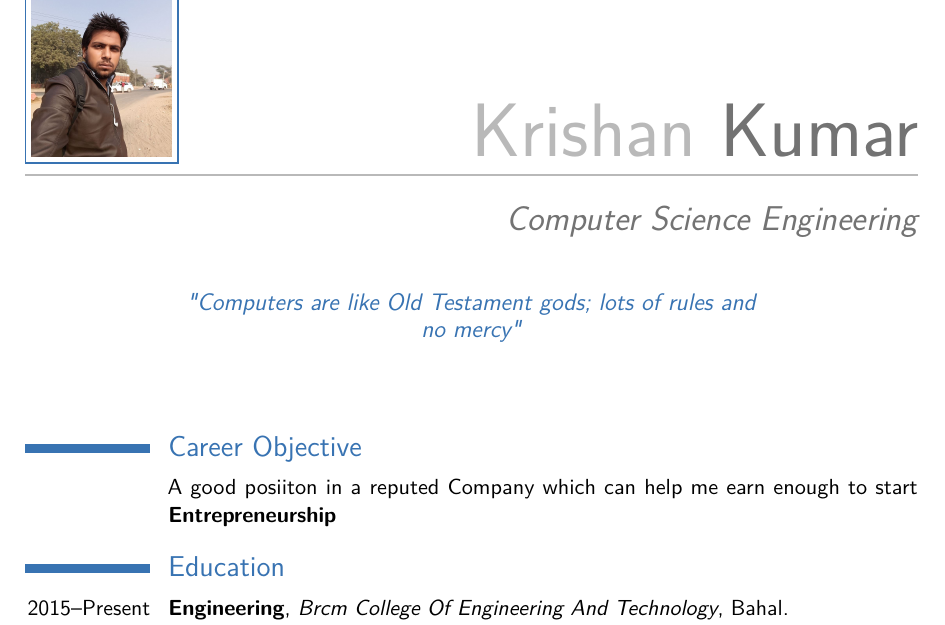
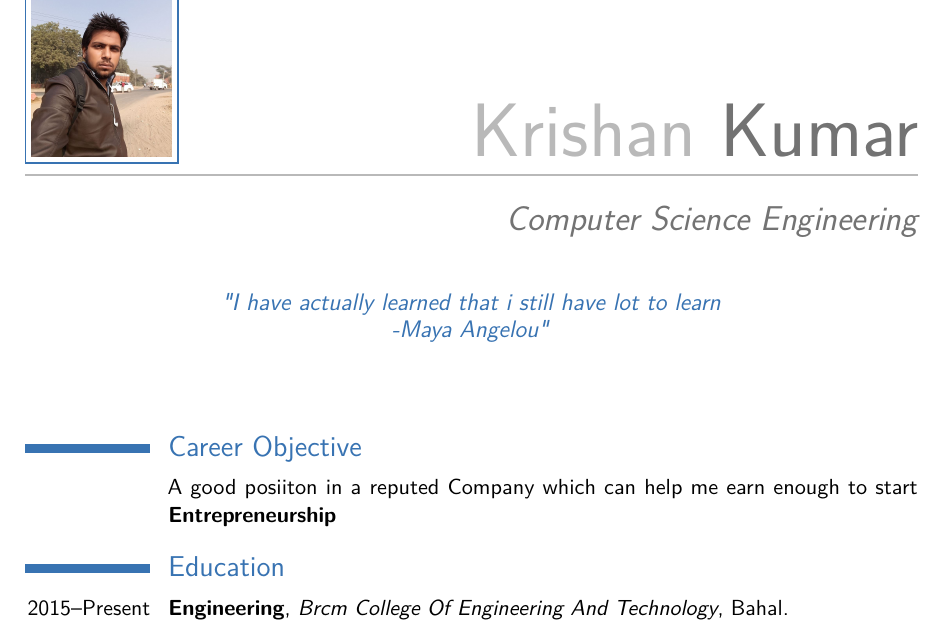
Before and after one commit to kanhaji/Krishan_Kumar_Resume, a LaTeX CV (Resume Krishan Kumar.tex): part of page 1 of 3, cut so that both start at the same text. Compiled offline with pdfLaTeX.

Commit message:
Some Miner Changes

```diff
--- a/Resume Krishan Kumar.tex
+++ b/Resume Krishan Kumar.tex
@@ -57,7 +57,7 @@
 \mobile{(+91) 9671973851}
 \email{kk14392r4@gmail.com}
 \photo[70pt][0.6pt]{xc}
-\quote{"Computers are like Old Testament gods; lots of rules and no mercy"}
+\quote{"I have actually learned that i still have lot to learn \\ \textit{-{Maya Angelou}}"}
 
 %----------------------------------------------------------------------------------------
 
```
Also changed, not shown: Resume Krishan Kumar.pdf, 1 other file.
